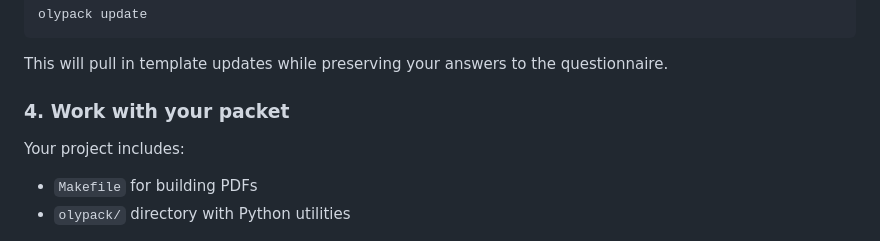
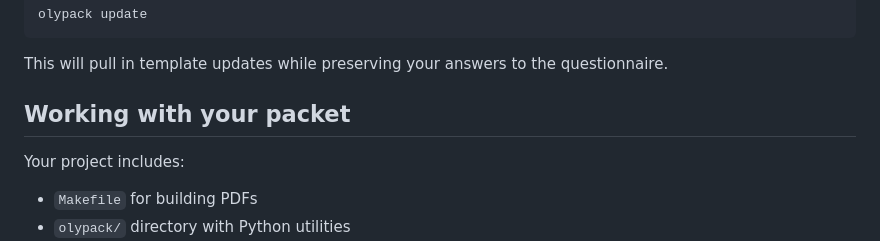
Before and after one commit to vEnhance/olypack, a Markdown page: README.md, the part around the change. GitHub-like rendering.

Commit message:
Fix duplicate section numbering in README

```diff
--- a/README.md
+++ b/README.md
@@ -70,7 +70,7 @@ olypack update
 
 This will pull in template updates while preserving your answers to the questionnaire.
 
-### 4. Work with your packet
+## Working with your packet
 
 Your project includes:
 - `Makefile` for building PDFs
```
